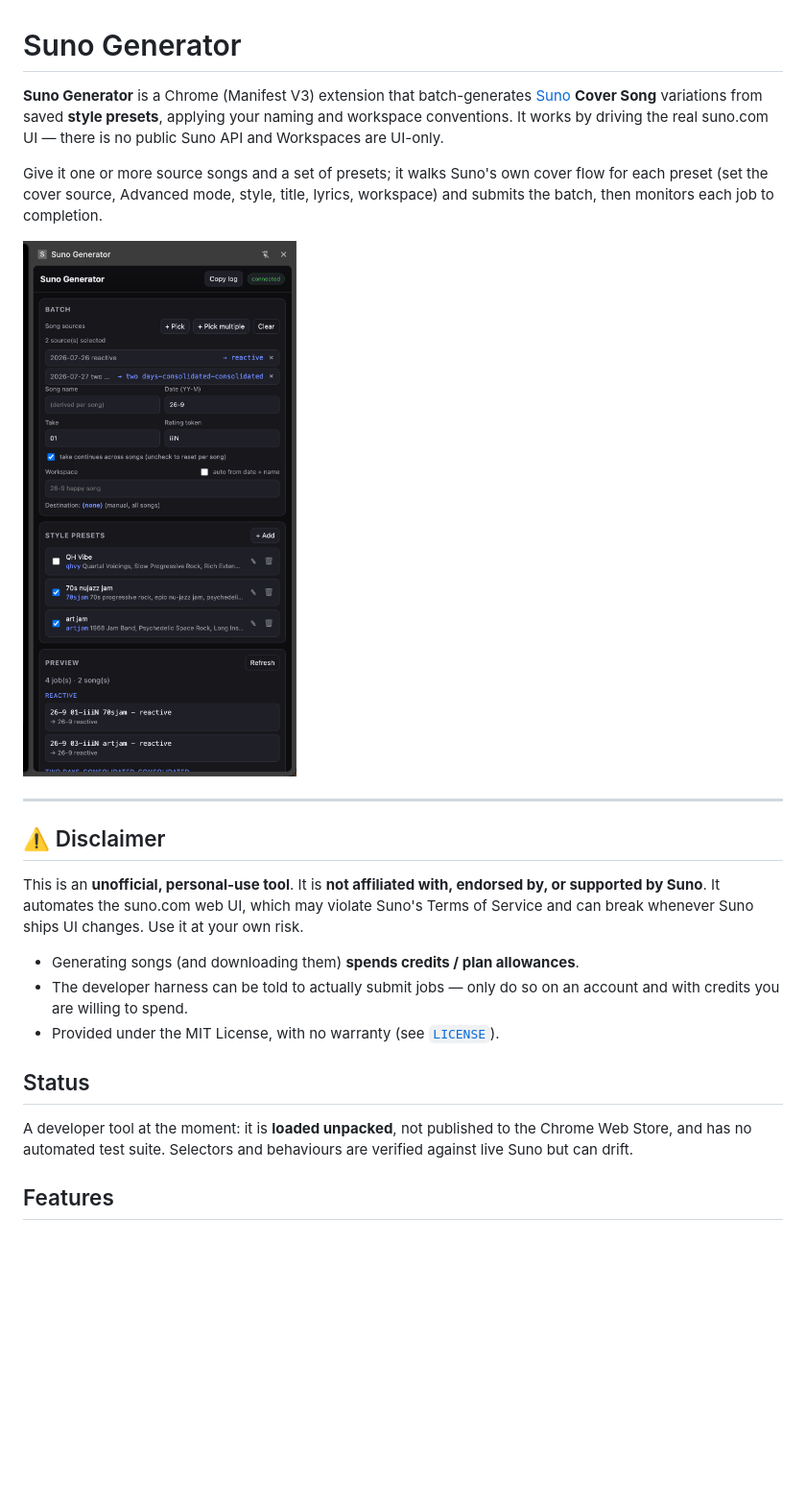
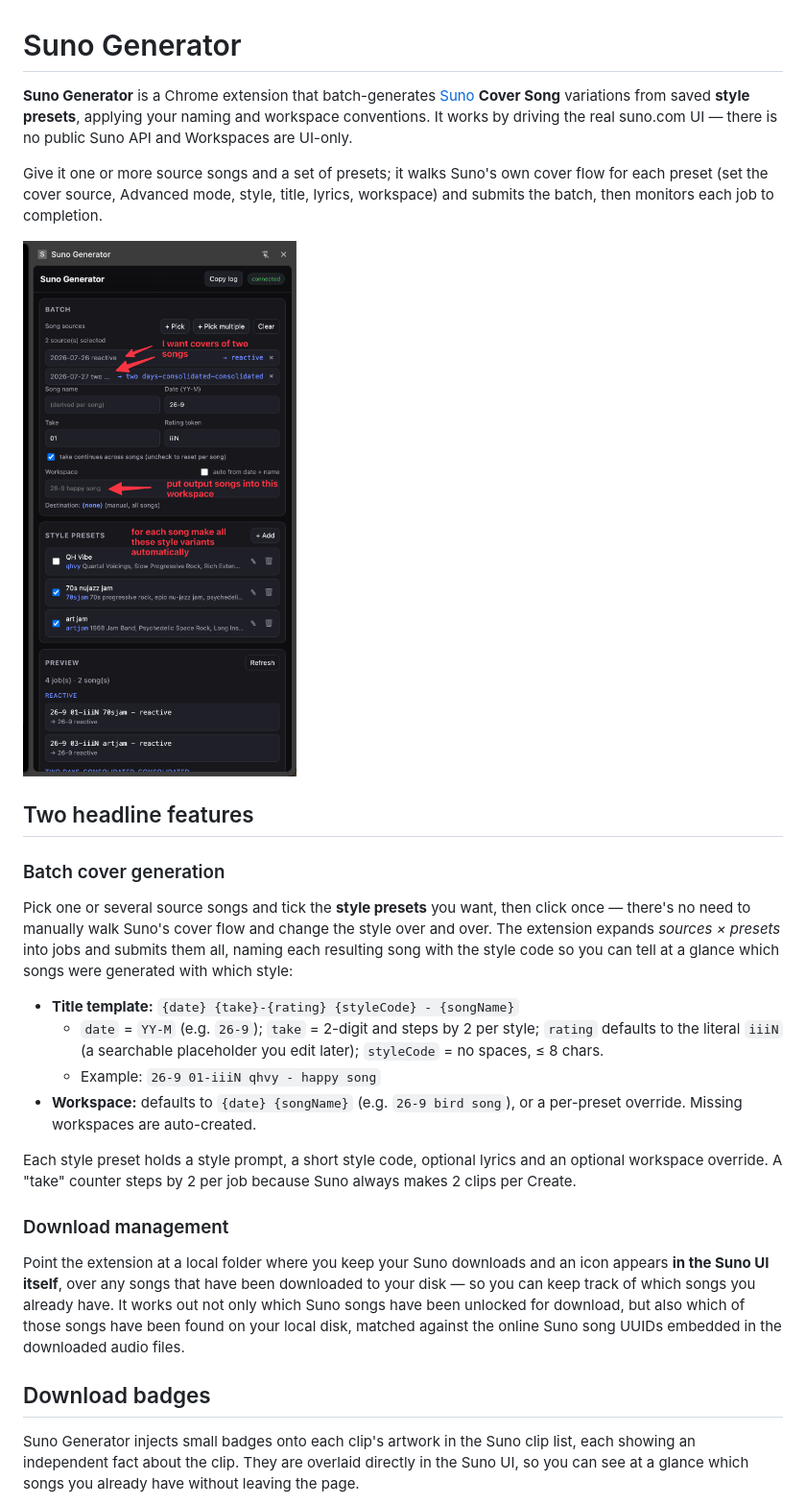
Before and after one commit to abulka/suno-gen, a Markdown page: README.md, the part around the change printed below. Shown: that part at 96% size. Drawn GitHub-style; pictures changed too: docs/screenshot-1a.png (added); blank space fills up the shorter version.

Commit message:
doco: improved readme

```diff
--- a/README.md
+++ b/README.md
@@ -1,34 +1,51 @@
 # Suno Generator
 
-**Suno Generator** is a Chrome (Manifest V3) extension that batch-generates
+**Suno Generator** is a Chrome extension that batch-generates
 [Suno](https://suno.com) **Cover Song** variations from saved **style presets**,
 applying your naming and workspace conventions. It works by driving the real
 suno.com UI — there is no public Suno API and Workspaces are UI-only.
 
-Give it one or more source songs and a set of presets; it walks Suno's own
-cover flow for each preset (set the cover source, Advanced mode, style, title,
-lyrics, workspace) and submits the batch, then monitors each job to completion.
+Give it one or more source songs and a set of presets; it walks Suno's own cover
+flow for each preset (set the cover source, Advanced mode, style, title, lyrics,
+workspace) and submits the batch, then monitors each job to completion.
 
-![Suno Generator side panel](docs/screenshot-1.png)
+![Suno Generator side panel](docs/screenshot-1a.png)
 
----
+## Two headline features
 
-## ⚠️ Disclaimer
+### Batch cover generation
 
-This is an **unofficial, personal-use tool**. It is **not affiliated with,
-endorsed by, or supported by Suno**. It automates the suno.com web UI, which
-may violate Suno's Terms of Service and can break whenever Suno ships UI
-changes. Use it at your own risk.
+Pick one or several source songs and tick the **style presets** you want, then
+click once — there's no need to manually walk Suno's cover flow and change the
+style over and over. The extension expands *sources × presets* into jobs and
+submits them all, naming each resulting song with the style code so you can tell
+at a glance which songs were generated with which style:
 
-- Generating songs (and downloading them) **spends credits / plan allowances**.
-- The developer harness can be told to actually submit jobs — only do so on an
-  account and with credits you are willing to spend.
-- Provided under the MIT License, with no warranty (see [`LICENSE`](LICENSE)).
+- **Title template:** `{date} {take}-{rating} {styleCode} - {songName}`
+  - `date` = `YY-M` (e.g. `26-9`); `take` = 2-digit and steps by 2 per style;
+    `rating` defaults to the literal `iiiN` (a searchable placeholder you edit
+    later); `styleCode` = no spaces, ≤ 8 chars.
+  - Example: `26-9 01-iiiN qhvy - happy song`
+- **Workspace:** defaults to `{date} {songName}` (e.g. `26-9 bird song`), or a
+  per-preset override. Missing workspaces are auto-created.
 
-## Status
+Each style preset holds a style prompt, a short style code, optional lyrics and
+an optional workspace override. A "take" counter steps by 2 per job because Suno
+always makes 2 clips per Create.
 
-A developer tool at the moment: it is **loaded unpacked**, not published to the
-Chrome Web Store, and has no automated test suite. Selectors and behaviours are
-verified against live Suno but can drift.
+### Download management
 
-## Features
+Point the extension at a local folder where you keep your Suno downloads and an
+icon appears **in the Suno UI itself**, over any songs that have been downloaded
+to your disk — so you can keep track of which songs you already have. It works
+out not only which Suno songs have been unlocked for download, but also which of
+those songs have been found on your local disk, matched against the online Suno
+song UUIDs embedded in the downloaded audio files.
+
+## Download badges
+
+Suno Generator injects small badges onto each clip's artwork in the Suno clip
+list, each showing an independent fact about the clip. They are overlaid
+directly in the Suno UI, so you can see at a glance which songs you already
+have without leaving the page.
+
```
Also changed, not shown: other parts of README.md (+67 -48 lines), AGENTS.md (+62 -0 lines), docs/screenshot-2-icon-meanings.png (added).
